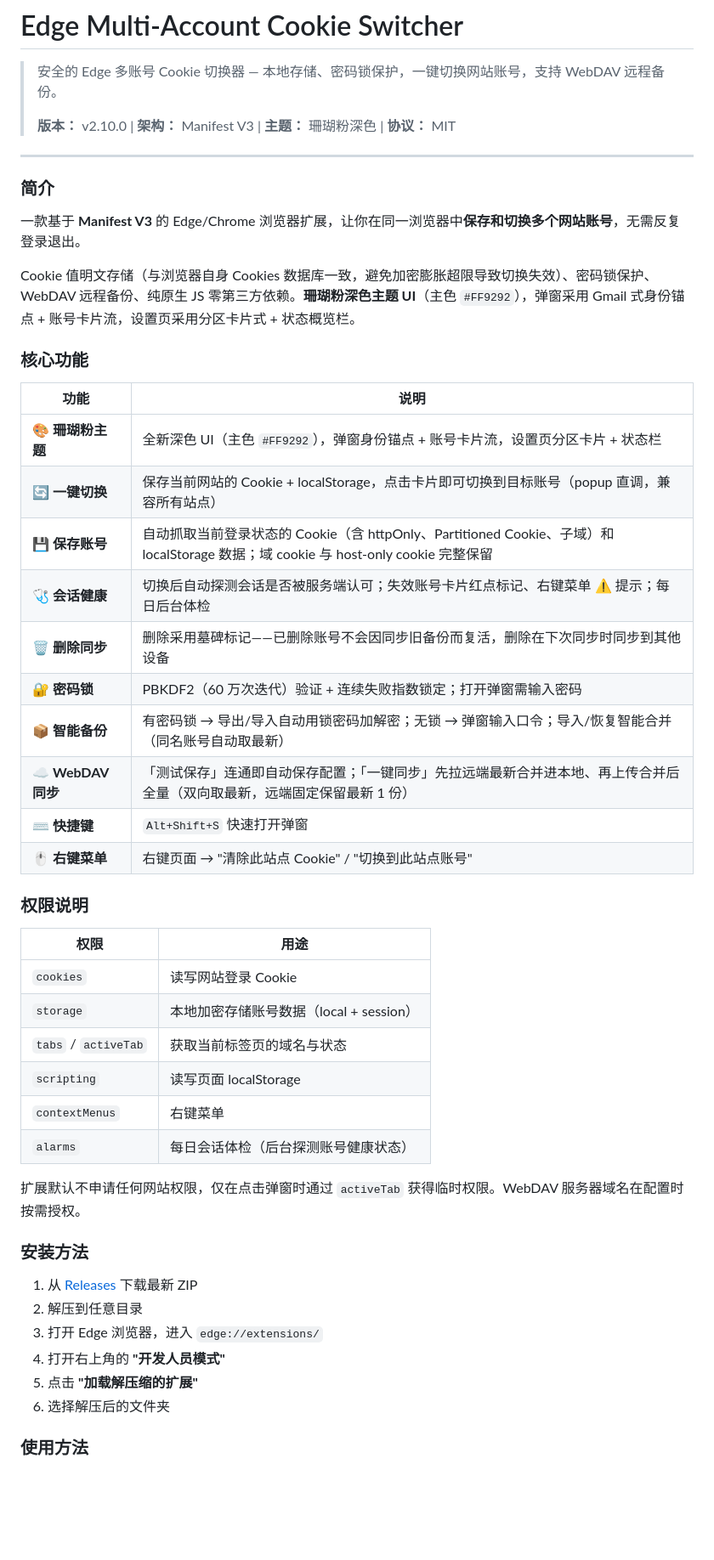
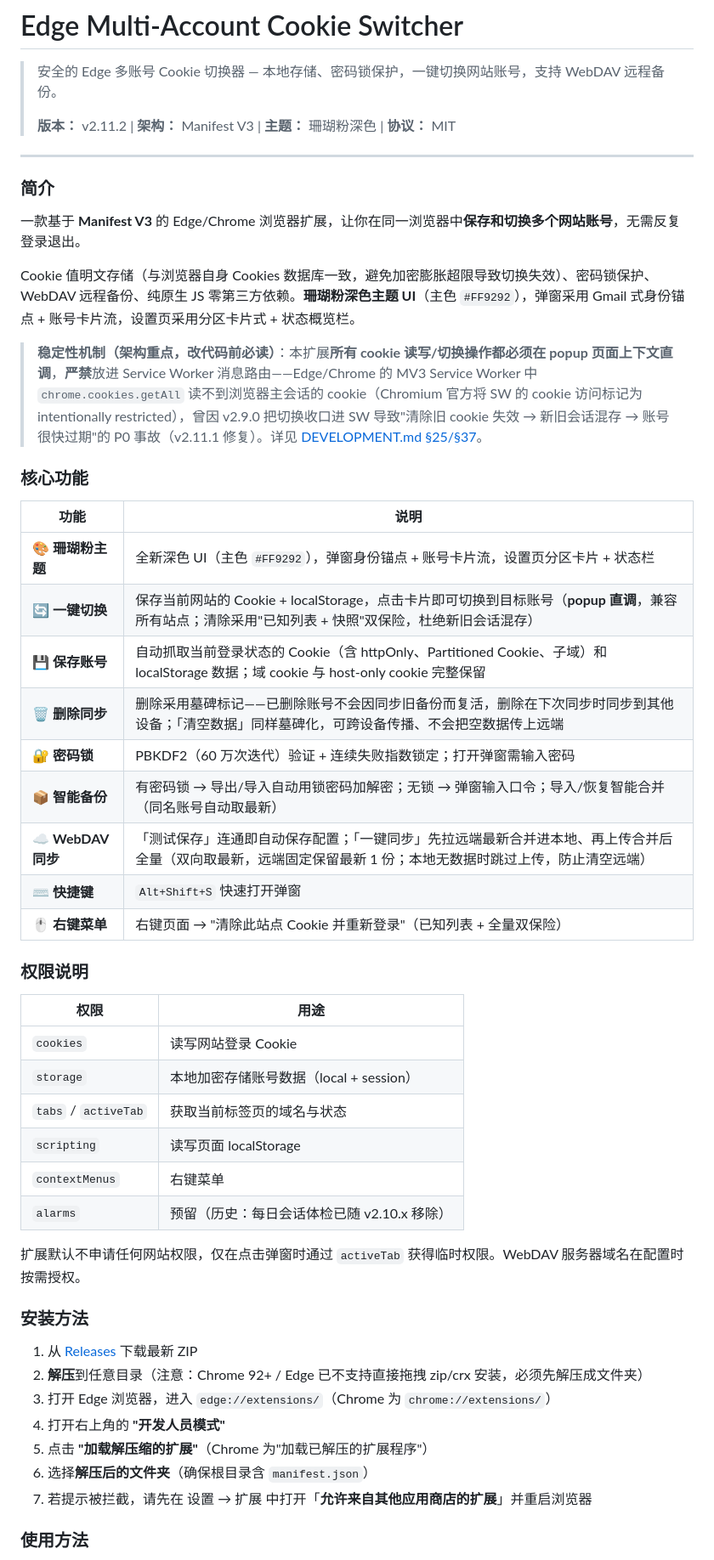
Before and after one commit to Simiely/edge-multi-account-cookie, a Markdown page: README.md, the part around one of its changes. Shown at 85% size. GitHub-like rendering; blank space fills up the shorter version.

Commit message:
v2.11.2: fix switch in SW context + tombstone clearAll, update docs

```diff
--- a/README.md
+++ b/README.md
@@ -2,7 +2,7 @@
 
 > 安全的 Edge 多账号 Cookie 切换器 — 本地存储、密码锁保护，一键切换网站账号，支持 WebDAV 远程备份。
 >
-> **版本：** v2.10.0 | **架构：** Manifest V3 | **主题：** 珊瑚粉深色 | **协议：** MIT
+> **版本：** v2.11.2 | **架构：** Manifest V3 | **主题：** 珊瑚粉深色 | **协议：** MIT
 
 ---
 
@@ -12,20 +12,21 @@
 
 Cookie 值明文存储（与浏览器自身 Cookies 数据库一致，避免加密膨胀超限导致切换失效）、密码锁保护、WebDAV 远程备份、纯原生 JS 零第三方依赖。**珊瑚粉深色主题 UI**（主色 `#FF9292`），弹窗采用 Gmail 式身份锚点 + 账号卡片流，设置页采用分区卡片式 + 状态概览栏。
 
+> **稳定性机制（架构重点，改代码前必读）**：本扩展**所有 cookie 读写/切换操作都必须在 popup 页面上下文直调**，**严禁**放进 Service Worker 消息路由——Edge/Chrome 的 MV3 Service Worker 中 `chrome.cookies.getAll` 读不到浏览器主会话的 cookie（Chromium 官方将 SW 的 cookie 访问标记为 intentionally restricted），曾因 v2.9.0 把切换收口进 SW 导致"清除旧 cookie 失效 → 新旧会话混存 → 账号很快过期"的 P0 事故（v2.11.1 修复）。详见 [DEVELOPMENT.md §25/§37](./DEVELOPMENT.md)。
+
 ### 核心功能
 
 | 功能 | 说明 |
 |------|------|
 | 🎨 **珊瑚粉主题** | 全新深色 UI（主色 `#FF9292`），弹窗身份锚点 + 账号卡片流，设置页分区卡片 + 状态栏 |
-| 🔄 **一键切换** | 保存当前网站的 Cookie + localStorage，点击卡片即可切换到目标账号（popup 直调，兼容所有站点） |
+| 🔄 **一键切换** | 保存当前网站的 Cookie + localStorage，点击卡片即可切换到目标账号（**popup 直调**，兼容所有站点；清除采用"已知列表 + 快照"双保险，杜绝新旧会话混存） |
 | 💾 **保存账号** | 自动抓取当前登录状态的 Cookie（含 httpOnly、Partitioned Cookie、子域）和 localStorage 数据；域 cookie 与 host-only cookie 完整保留 |
-| 🩺 **会话健康** | 切换后自动探测会话是否被服务端认可；失效账号卡片红点标记、右键菜单 ⚠ 提示；每日后台体检 |
-| 🗑️ **删除同步** | 删除采用墓碑标记——已删除账号不会因同步旧备份而复活，删除在下次同步时同步到其他设备 |
+| 🗑️ **删除同步** | 删除采用墓碑标记——已删除账号不会因同步旧备份而复活，删除在下次同步时同步到其他设备；「清空数据」同样墓碑化，可跨设备传播、不会把空数据传上远端 |
 | 🔐 **密码锁** | PBKDF2（60 万次迭代）验证 + 连续失败指数锁定；打开弹窗需输入密码 |
 | 📦 **智能备份** | 有密码锁 → 导出/导入自动用锁密码加解密；无锁 → 弹窗输入口令；导入/恢复智能合并（同名账号自动取最新） |
-| ☁️ **WebDAV 同步** | 「测试保存」连通即自动保存配置；「一键同步」先拉远端最新合并进本地、再上传合并后全量（双向取最新，远端固定保留最新 1 份） |
+| ☁️ **WebDAV 同步** | 「测试保存」连通即自动保存配置；「一键同步」先拉远端最新合并进本地、再上传合并后全量（双向取最新，远端固定保留最新 1 份；本地无数据时跳过上传，防止清空远端） |
 | ⌨️ **快捷键** | `Alt+Shift+S` 快速打开弹窗 |
-| 🖱️ **右键菜单** | 右键页面 → "清除此站点 Cookie" / "切换到此站点账号" |
+| 🖱️ **右键菜单** | 右键页面 → "清除此站点 Cookie 并重新登录"（已知列表 + 全量双保险） |
 
 ### 权限说明
 
@@ -36,18 +37,19 @@ Cookie 值明文存储（与浏览器自身 Cookies 数据库一致，避免加
 | `tabs` / `activeTab` | 获取当前标签页的域名与状态 |
 | `scripting` | 读写页面 localStorage |
 | `contextMenus` | 右键菜单 |
-| `alarms` | 每日会话体检（后台探测账号健康状态） |
+| `alarms` | 预留（历史：每日会话体检已随 v2.10.x 移除） |
 
 扩展默认不申请任何网站权限，仅在点击弹窗时通过 `activeTab` 获得临时权限。WebDAV 服务器域名在配置时按需授权。
 
 ### 安装方法
 
 1. 从 [Releases](https://github.com/Simiely/edge-multi-account-cookie/releases) 下载最新 ZIP
-2. 解压到任意目录
-3. 打开 Edge 浏览器，进入 `edge://extensions/`
+2. **解压**到任意目录（注意：Chrome 92+ / Edge 已不支持直接拖拽 zip/crx 安装，必须先解压成文件夹）
+3. 打开 Edge 浏览器，进入 `edge://extensions/`（Chrome 为 `chrome://extensions/`）
 4. 打开右上角的 **"开发人员模式"**
-5. 点击 **"加载解压缩的扩展"**
-6. 选择解压后的文件夹
+5. 点击 **"加载解压缩的扩展"**（Chrome 为"加载已解压的扩展程序"）
+6. 选择**解压后的文件夹**（确保根目录含 `manifest.json`）
+7. 若提示被拦截，请先在 设置 → 扩展 中打开「**允许来自其他应用商店的扩展**」并重启浏览器
 
 ### 使用方法
 
```
Also changed, not shown: other parts of README.md (+7 -4 lines).
